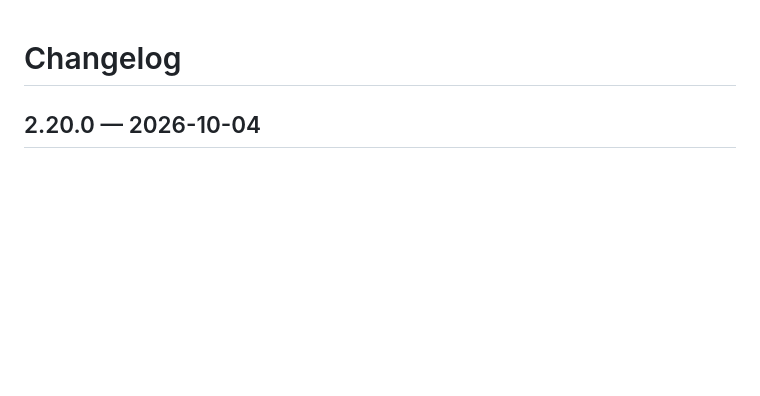
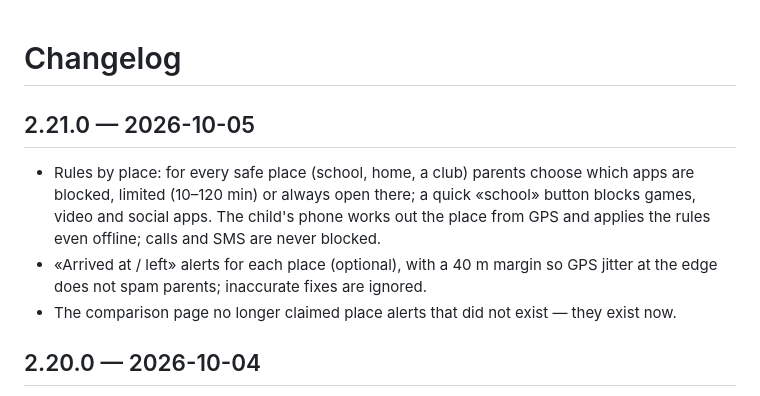
Before and after one commit to anisrajabzoda09-dot/program, a Markdown page: CHANGELOG.md, the part around the change. Drawn GitHub-style; blank space fills up the shorter version.

Commit message:
docs(changelog): 2.21.0 — rules by place, arrive/leave alerts
Co-Authored-By: Claude Opus 5.5 <noreply@anthropic.com>

```diff
--- a/CHANGELOG.md
+++ b/CHANGELOG.md
@@ -1,4 +1,9 @@
 # Changelog
+
+## 2.21.0 — 2026-10-05
+- Rules by place: for every safe place (school, home, a club) parents choose which apps are blocked, limited (10–120 min) or always open there; a quick «school» button blocks games, video and social apps. The child's phone works out the place from GPS and applies the rules even offline; calls and SMS are never blocked.
+- «Arrived at / left» alerts for each place (optional), with a 40 m margin so GPS jitter at the edge does not spam parents; inaccurate fixes are ignored.
+- The comparison page no longer claimed place alerts that did not exist — they exist now.
 
 ## 2.20.0 — 2026-10-04
 - Age-based site filter: parents choose «Up to 12» or «Ages 13–17» (suggested from the child's age) and can block extra sites. It works in every browser through a local DNS-only VPN on the child's phone (CleanBrowsing Family / Adult filters with SafeSearch); parents are alerted if it is turned off.
```
